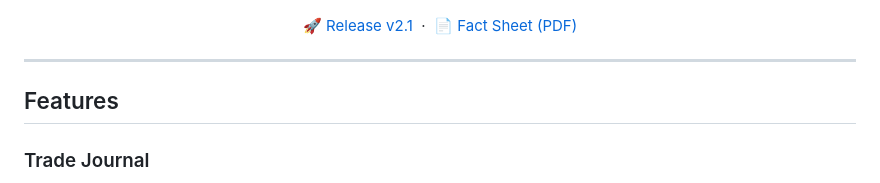
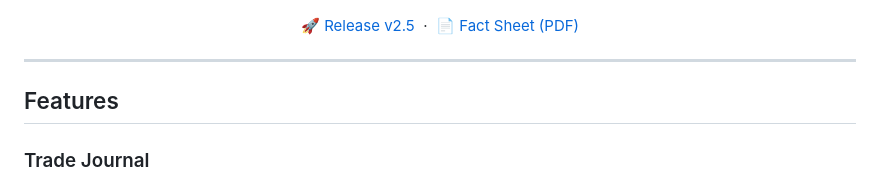
Before and after one commit to differentstuff/Auto-Crypto-Tradingjournal, a Markdown page: README.md, the part around the change. Drawn GitHub-style.

Commit message:
docs: update release badge to v2.5

```diff
--- a/README.md
+++ b/README.md
@@ -9,9 +9,9 @@ A self-hosted crypto futures trading journal with live Bitget API sync, AI-power
 </p>
 
 <p align="center">
-  <a href="https://github.com/anvilfilbert/Auto-Crypto-Tradingjournal/releases/tag/v2.1">🚀 Release v2.1</a>
+  <a href="https://github.com/anvilfilbert/Auto-Crypto-Tradingjournal/releases/tag/v2.5">🚀 Release v2.5</a>
   &nbsp;·&nbsp;
-  <a href="https://github.com/anvilfilbert/Auto-Crypto-Tradingjournal/releases/download/v2.1/trading-journal-factsheet.pdf">📄 Fact Sheet (PDF)</a>
+  <a href="https://github.com/anvilfilbert/Auto-Crypto-Tradingjournal/releases/download/v2.5/trading-journal-factsheet.pdf">📄 Fact Sheet (PDF)</a>
 </p>
 
 ---
```
